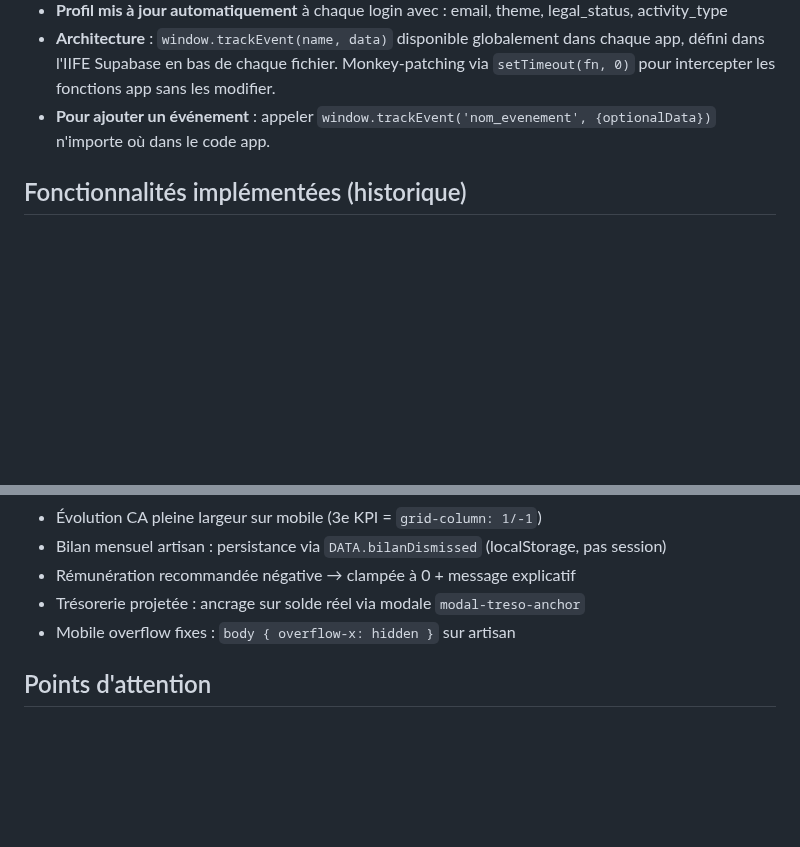
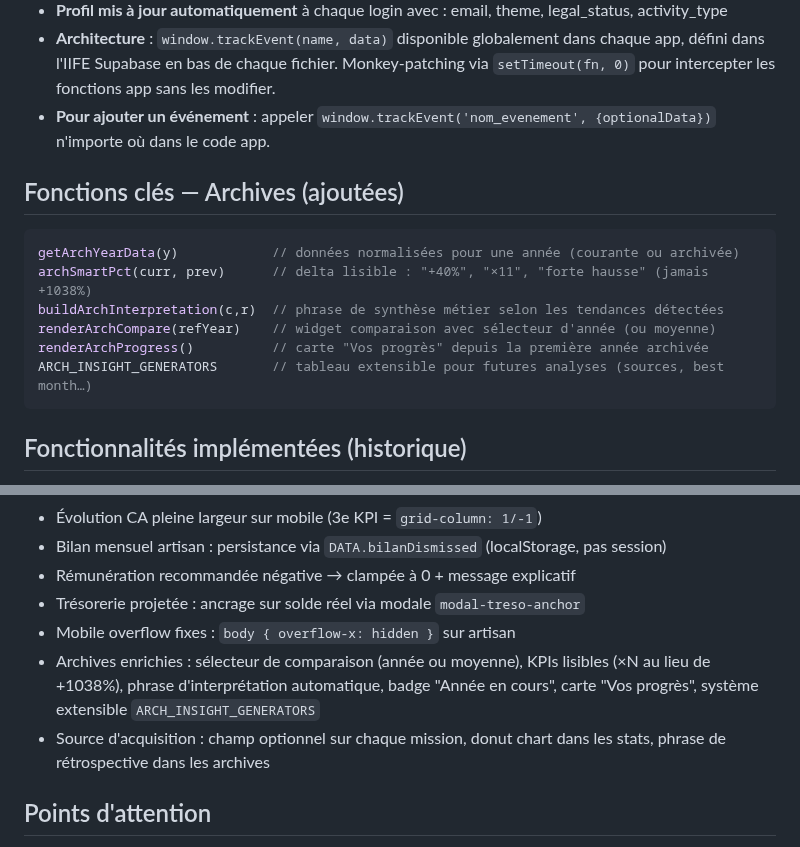
Before and after one commit to indepuls/indepuls, a Markdown page: CLAUDE.md, 2 parts joined by grey strips. Drawn GitHub-style; blank space fills up the shorter version.

Commit message:
docs: update CLAUDE.md

````diff
--- a/CLAUDE.md
+++ b/CLAUDE.md
@@ -196,6 +196,17 @@ renderDashboard()
 - **Architecture** : `window.trackEvent(name, data)` disponible globalement dans chaque app, défini dans l'IIFE Supabase en bas de chaque fichier. Monkey-patching via `setTimeout(fn, 0)` pour intercepter les fonctions app sans les modifier.
 - **Pour ajouter un événement** : appeler `window.trackEvent('nom_evenement', {optionalData})` n'importe où dans le code app.
 
+## Fonctions clés — Archives (ajoutées)
+
+```js
+getArchYearData(y)            // données normalisées pour une année (courante ou archivée)
+archSmartPct(curr, prev)      // delta lisible : "+40%", "×11", "forte hausse" (jamais +1038%)
+buildArchInterpretation(c,r)  // phrase de synthèse métier selon les tendances détectées
+renderArchCompare(refYear)    // widget comparaison avec sélecteur d'année (ou moyenne)
+renderArchProgress()          // carte "Vos progrès" depuis la première année archivée
+ARCH_INSIGHT_GENERATORS       // tableau extensible pour futures analyses (sources, best month…)
+```
+
 ## Fonctionnalités implémentées (historique)
 
 - Score de santé : 4 piliers (rentabilité, remplissage, trésorerie, commercial), cards compactes + modal détail
@@ -206,6 +217,8 @@ renderDashboard()
 - Rémunération recommandée négative → clampée à 0 + message explicatif
 - Trésorerie projetée : ancrage sur solde réel via modale `modal-treso-anchor`
 - Mobile overflow fixes : `body { overflow-x: hidden }` sur artisan
+- Archives enrichies : sélecteur de comparaison (année ou moyenne), KPIs lisibles (×N au lieu de +1038%), phrase d'interprétation automatique, badge "Année en cours", carte "Vos progrès", système extensible `ARCH_INSIGHT_GENERATORS`
+- Source d'acquisition : champ optionnel sur chaque mission, donut chart dans les stats, phrase de rétrospective dans les archives
 
 ## Points d'attention
 
````
